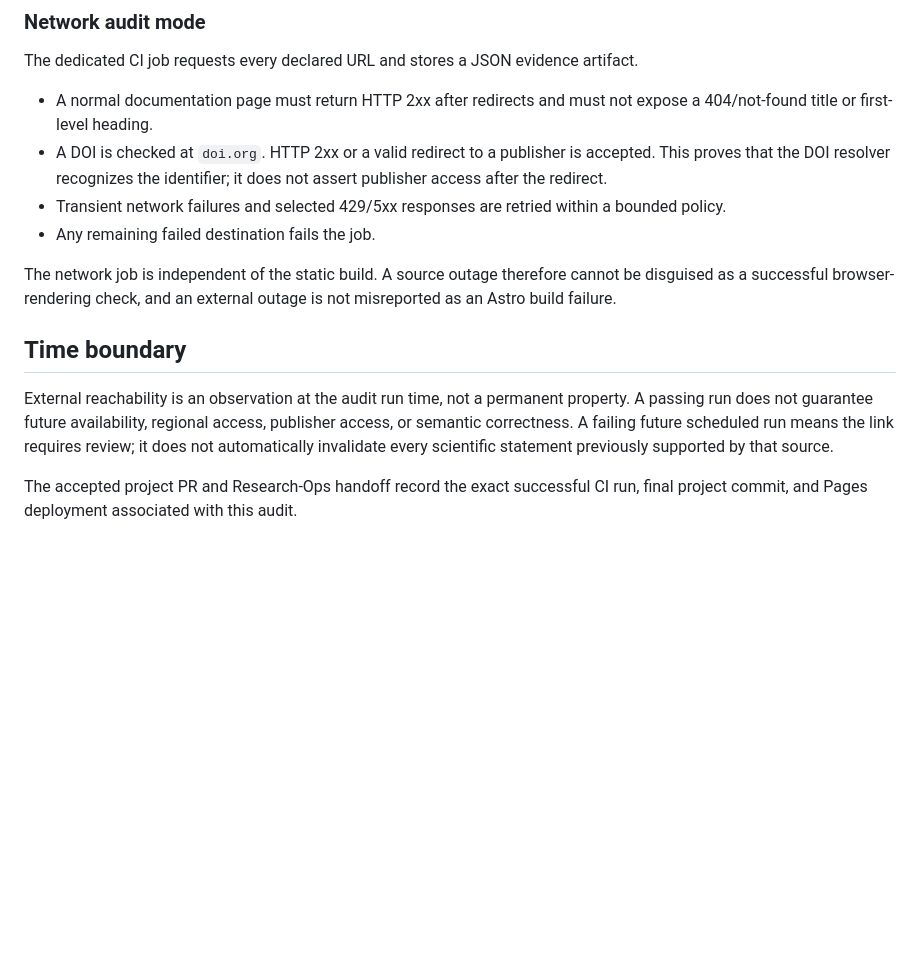
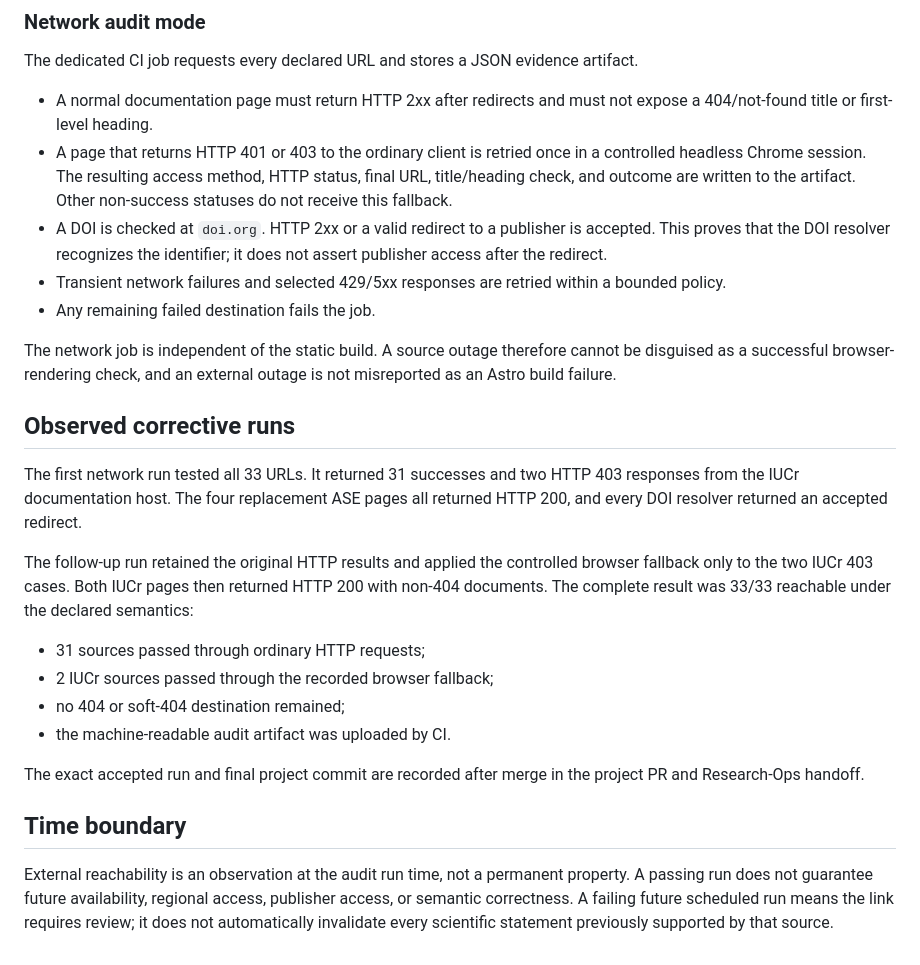
Before and after one commit to Maxwell3919/DFT-Research-Workflow, a Markdown page: docs/reviews/2026-08-03-reviewed-source-link-audit.md, the part around the change. Rendered like a GitHub page; blank space fills up the shorter version.

Commit message:
Record browser fallback semantics and full audit result

```diff
--- a/docs/reviews/2026-08-03-reviewed-source-link-audit.md
+++ b/docs/reviews/2026-08-03-reviewed-source-link-audit.md
@@ -92,6 +92,10 @@ artifact.
 
 - A normal documentation page must return HTTP 2xx after redirects and must not
   expose a 404/not-found title or first-level heading.
+- A page that returns HTTP 401 or 403 to the ordinary client is retried once in a
+  controlled headless Chrome session. The resulting access method, HTTP status,
+  final URL, title/heading check, and outcome are written to the artifact. Other
+  non-success statuses do not receive this fallback.
 - A DOI is checked at `doi.org`. HTTP 2xx or a valid redirect to a publisher is
   accepted. This proves that the DOI resolver recognizes the identifier; it does
   not assert publisher access after the redirect.
@@ -103,6 +107,25 @@ The network job is independent of the static build. A source outage therefore
 cannot be disguised as a successful browser-rendering check, and an external
 outage is not misreported as an Astro build failure.
 
+## Observed corrective runs
+
+The first network run tested all 33 URLs. It returned 31 successes and two HTTP
+403 responses from the IUCr documentation host. The four replacement ASE pages
+all returned HTTP 200, and every DOI resolver returned an accepted redirect.
+
+The follow-up run retained the original HTTP results and applied the controlled
+browser fallback only to the two IUCr 403 cases. Both IUCr pages then returned
+HTTP 200 with non-404 documents. The complete result was 33/33 reachable under
+the declared semantics:
+
+- 31 sources passed through ordinary HTTP requests;
+- 2 IUCr sources passed through the recorded browser fallback;
+- no 404 or soft-404 destination remained;
+- the machine-readable audit artifact was uploaded by CI.
+
+The exact accepted run and final project commit are recorded after merge in the
+project PR and Research-Ops handoff.
+
 ## Time boundary
 
 External reachability is an observation at the audit run time, not a permanent
@@ -110,6 +133,3 @@ property. A passing run does not guarantee future availability, regional access,
 publisher access, or semantic correctness. A failing future scheduled run means
 the link requires review; it does not automatically invalidate every scientific
 statement previously supported by that source.
-
-The accepted project PR and Research-Ops handoff record the exact successful CI
-run, final project commit, and Pages deployment associated with this audit.
```
